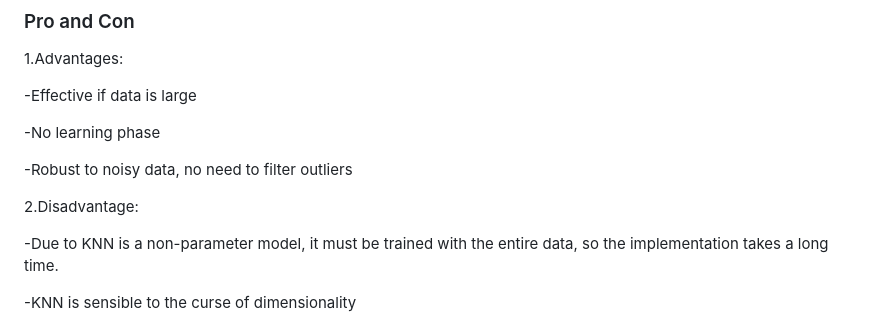
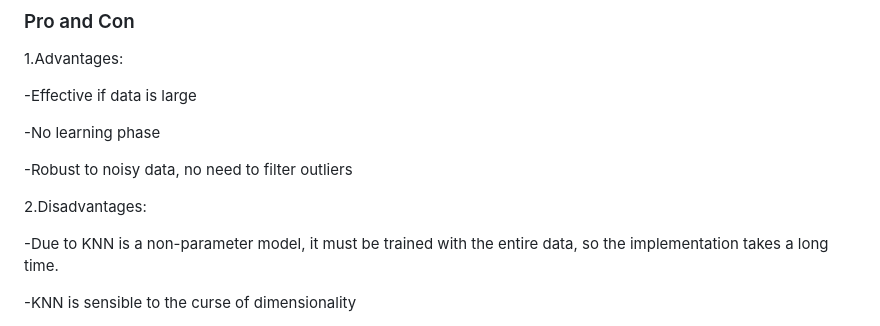
Before and after one commit to kh4n9373/STOCK-PRICE-PREDICTION, a Markdown page: Script for making slides/KNN.md, the part around the change. GitHub-like rendering.

```diff
--- a/Script for making slides/KNN.md
+++ b/Script for making slides/KNN.md
@@ -67,7 +67,7 @@ Here we use Microsoft dataset.
 
 -Robust to noisy data, no need to filter outliers
 
-2.Disadvantage:
+2.Disadvantages:
 
 -Due to KNN is a non-parameter model, it must be trained with the entire data, so the implementation takes a long time.
 
```
